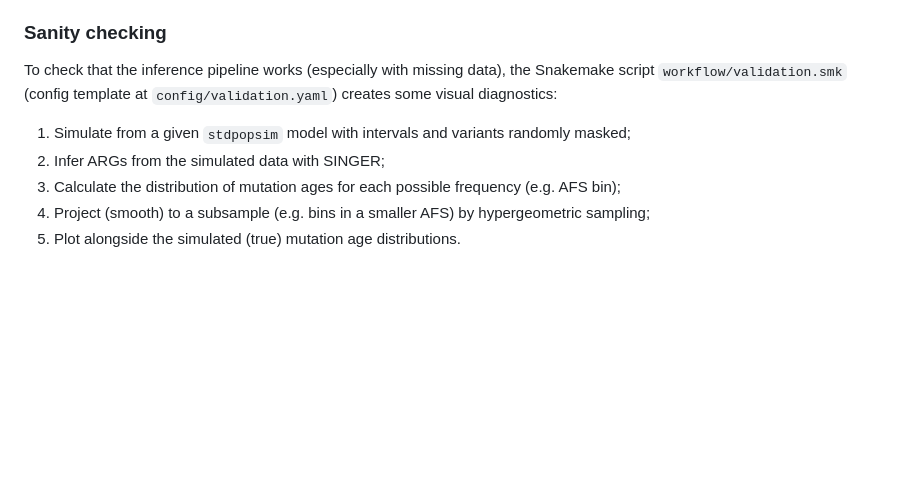
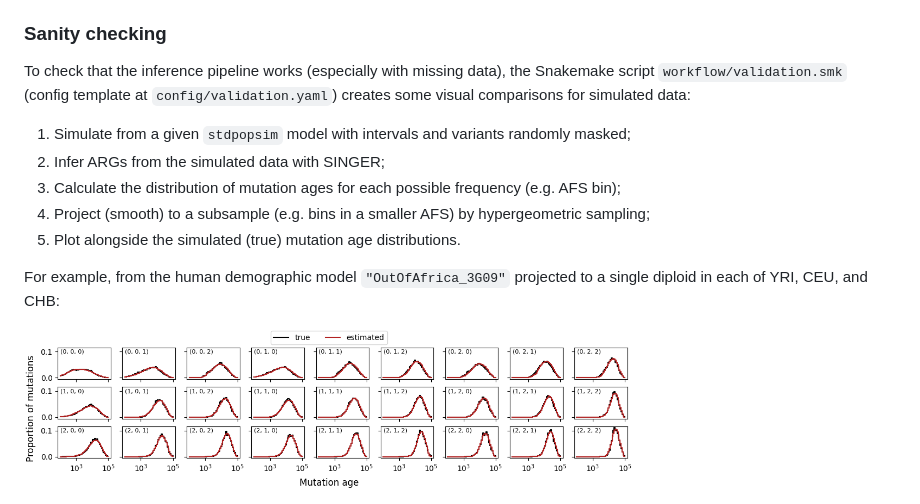
Before and after one commit to nspope/singer-snakemake, a Markdown page: README.md, the part around the change. Drawn GitHub-style; pictures changed too: resources/figures/mutation-age-pdf-example.png (added); blank space fills up the shorter version.

Commit message:
Tweaks to validation

```diff
--- a/README.md
+++ b/README.md
@@ -133,12 +133,17 @@ The output files for each chromosome will be generated in `results/<chromosome_n
 
 ### Sanity checking
 
-To check that the inference pipeline works (especially with missing data),
-the Snakemake script `workflow/validation.smk` (config
-template at `config/validation.yaml`) creates some visual diagnostics:
+To check that the inference pipeline works (especially with missing data), the
+Snakemake script `workflow/validation.smk` (config template at
+`config/validation.yaml`) creates some visual comparisons for simulated data:
 
   1. Simulate from a given `stdpopsim` model with intervals and variants randomly masked;
   2. Infer ARGs from the simulated data with SINGER;
   3. Calculate the distribution of mutation ages for each possible frequency (e.g. AFS bin);
   4. Project (smooth) to a subsample (e.g. bins in a smaller AFS) by hypergeometric sampling;
   5. Plot alongside the simulated (true) mutation age distributions.
+
+For example, from the human demographic model `"OutOfAfrica_3G09"` projected to a single diploid
+in each of YRI, CEU, and CHB:
+
+<img src="resources/figures/mutation-age-pdf-example.png" width="70%" />
```
Also changed, not shown: 3 other files.
